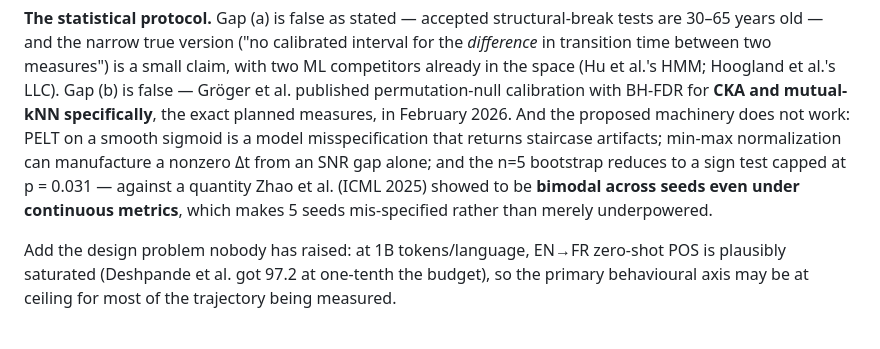
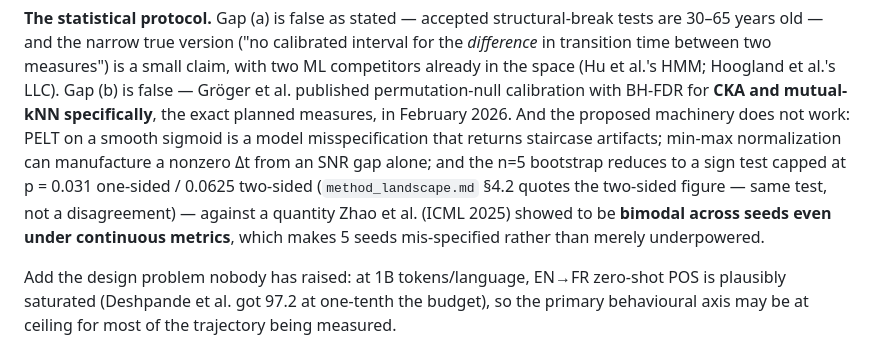
Before and after one commit to lea19019/arctos, a Markdown page: interlingua/docs/prior_work_map.md, the part around the change. GitHub-like rendering.

Commit message:
Reconcile prior_work_map with method_landscape on the n=5 seed bound
method_landscape.md §4.2 quotes p=0.0625 for the 5-seed exact paired test;
prior_work_map.md quoted p=0.031. These are the two-sided and one-sided figures
for the same test, not a disagreement. Qualified both so a fresh reader does not
mistake it for claim drift between the two audits.

Co-Authored-By: Claude Opus 5 (1M context) <noreply@anthropic.com>

```diff
--- a/interlingua/docs/prior_work_map.md
+++ b/interlingua/docs/prior_work_map.md
@@ -668,9 +668,10 @@ competitors already in the space (Hu et al.'s HMM; Hoogland et al.'s LLC). Gap (
 mutual-kNN specifically**, the exact planned measures, in February 2026. And the proposed
 machinery does not work: PELT on a smooth sigmoid is a model misspecification that returns
 staircase artifacts; min-max normalization can manufacture a nonzero Δt from an SNR gap
-alone; and the n=5 bootstrap reduces to a sign test capped at p = 0.031 — against a
-quantity Zhao et al. (ICML 2025) showed to be **bimodal across seeds even under continuous
-metrics**, which makes 5 seeds mis-specified rather than merely underpowered.
+alone; and the n=5 bootstrap reduces to a sign test capped at p = 0.031 one-sided / 0.0625 two-sided
+(`method_landscape.md` §4.2 quotes the two-sided figure — same test, not a disagreement) —
+against a quantity Zhao et al. (ICML 2025) showed to be **bimodal across seeds even under
+continuous metrics**, which makes 5 seeds mis-specified rather than merely underpowered.
 
 Add the design problem nobody has raised: at 1B tokens/language, EN→FR zero-shot POS is
 plausibly saturated (Deshpande et al. got 97.2 at one-tenth the budget), so the primary
```
Also changed, not shown: interlingua/docs/tier1_plan.md (+2 -1 lines).
